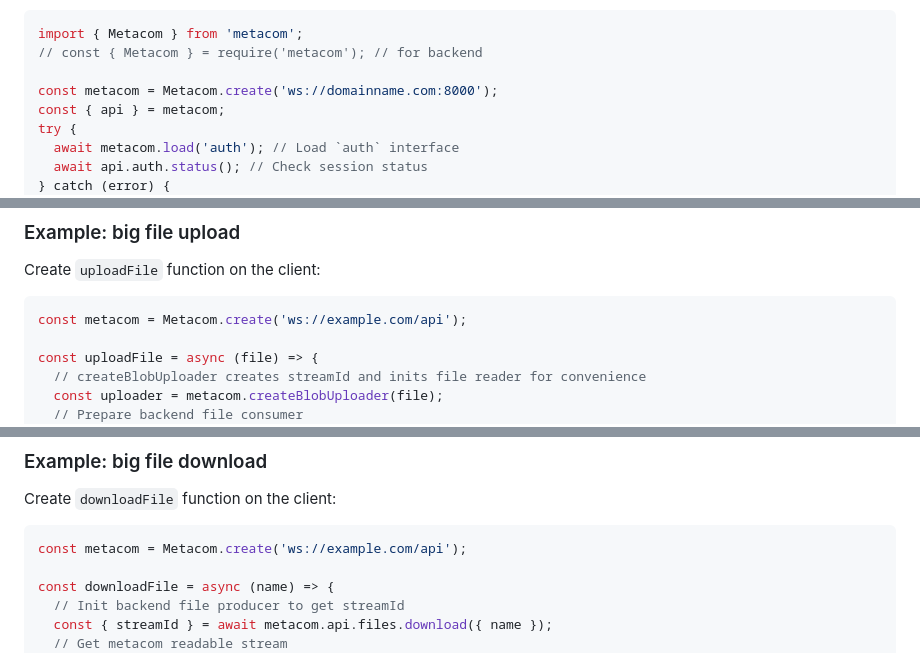
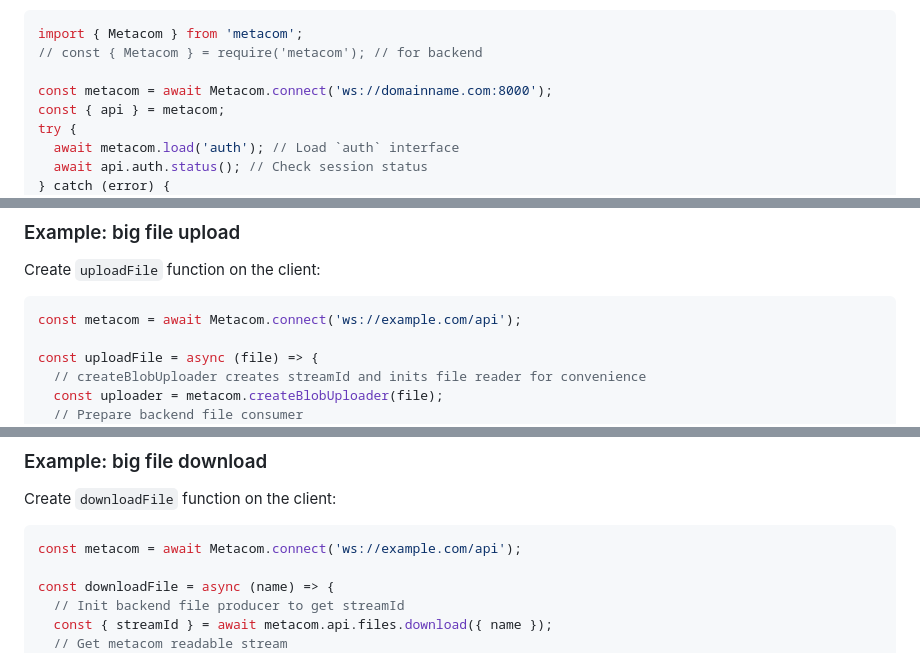
Before and after one commit to metarhia/metacom, a Markdown page: README.md, 3 parts joined by grey strips. Rendered like a GitHub page.

````diff
--- a/README.md
+++ b/README.md
@@ -13,7 +13,7 @@ https://github.com/metarhia/Contracts/blob/master/doc/Metacom.md
 import { Metacom } from 'metacom';
 // const { Metacom } = require('metacom'); // for backend
 
-const metacom = Metacom.create('ws://domainname.com:8000');
+const metacom = await Metacom.connect('ws://domainname.com:8000');
 const { api } = metacom;
 try {
   await metacom.load('auth'); // Load `auth` interface
@@ -32,7 +32,7 @@ const result = api.example.methodName({ arg1, arg2 });
 Create `uploadFile` function on the client:
 
 ```js
-const metacom = Metacom.create('ws://example.com/api');
+const metacom = await Metacom.connect('ws://example.com/api');
 
 const uploadFile = async (file) => {
   // createBlobUploader creates streamId and inits file reader for convenience
@@ -69,7 +69,7 @@ async ({ streamId, name }) => {
 Create `downloadFile` function on the client:
 
 ```js
-const metacom = Metacom.create('ws://example.com/api');
+const metacom = await Metacom.connect('ws://example.com/api');
 
 const downloadFile = async (name) => {
   // Init backend file producer to get streamId
````
